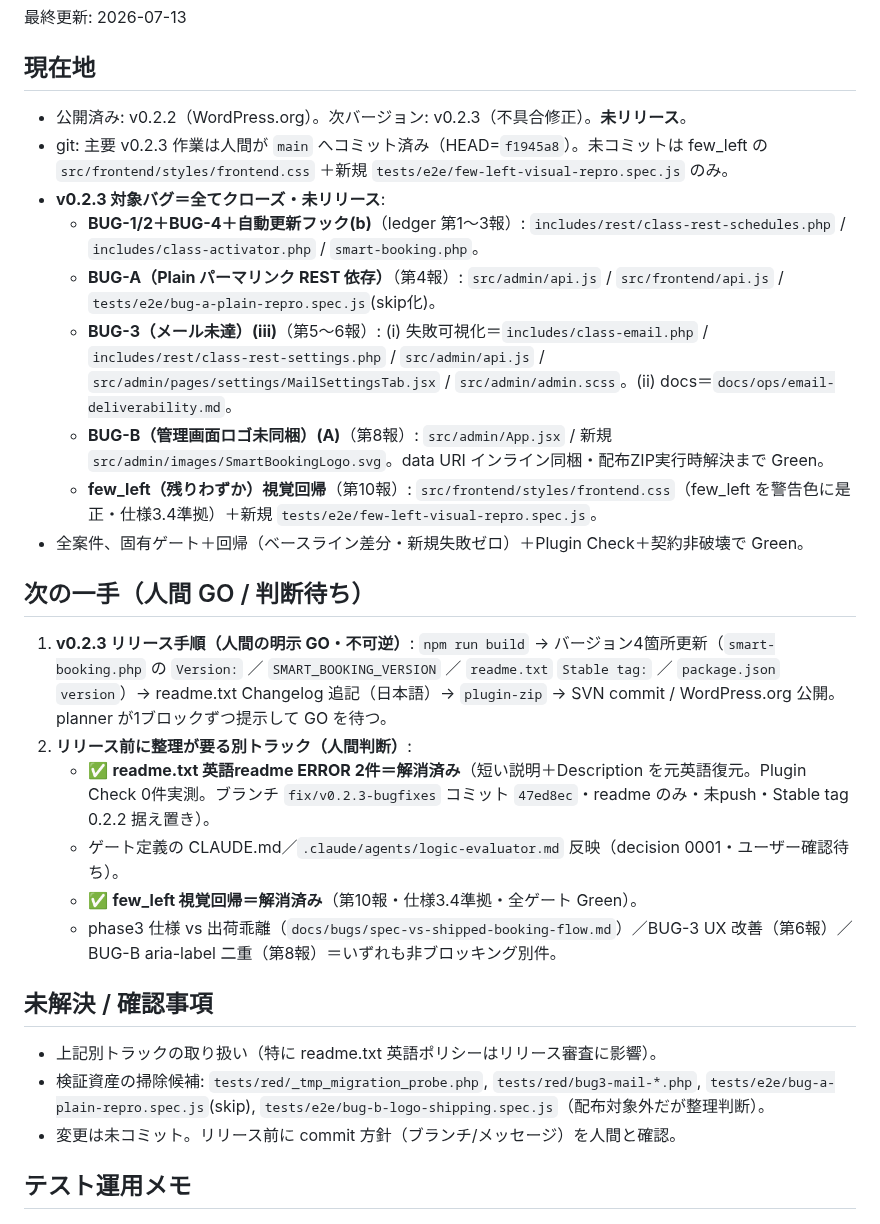
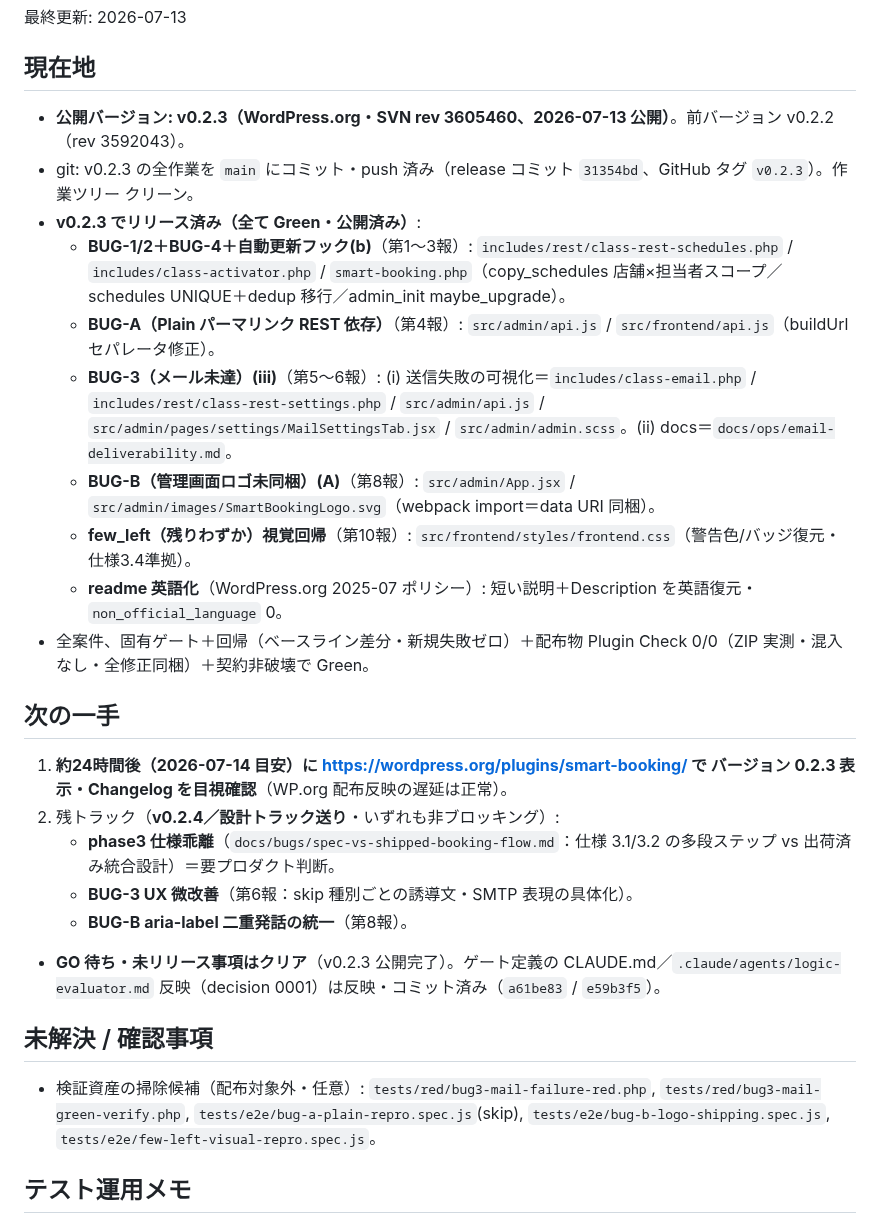
Before and after one commit to KeisukeYokoyama/SmartBooking, a Markdown page: docs/handoff/state.md, the part around the change. Drawn GitHub-style.

Commit message:
docs: mark v0.2.3 released (SVN rev 3605460)
v0.2.3 を WordPress.org へ公開（SVN rev 3605460、2026-07-13、trunk＋tags/0.2.3）。
BUG-1/2/4＋自動更新(b)・BUG-A・BUG-3・BUG-B・few_left・readme英語化を
「Released in 0.2.3」で確定。state.md を公開済みに更新、次の一手＝約24時間後の
wordpress.org 目視確認。残トラック（phase3 乖離・BUG-3 UX・BUG-B aria-label）は
v0.2.4／設計送り。

Co-Authored-By: Claude Opus 4.8 (1M context) <noreply@anthropic.com>
Claude-Session: https://claude.ai/code/session_01VX6nbMmCvQZ1G1fjTxCupz

```diff
--- a/docs/handoff/state.md
+++ b/docs/handoff/state.md
@@ -3,28 +3,27 @@
 最終更新: 2026-07-13
 
 ## 現在地
-- 公開済み: v0.2.2（WordPress.org）。次バージョン: v0.2.3（不具合修正）。**未リリース**。
-- git: 主要 v0.2.3 作業は人間が `main` へコミット済み（HEAD=`f1945a8`）。未コミットは few_left の `src/frontend/styles/frontend.css` ＋新規 `tests/e2e/few-left-visual-repro.spec.js` のみ。
-- **v0.2.3 対象バグ＝全てクローズ・未リリース**:
-  - **BUG-1/2＋BUG-4＋自動更新フック(b)**（ledger 第1〜3報）: `includes/rest/class-rest-schedules.php` / `includes/class-activator.php` / `smart-booking.php`。
-  - **BUG-A（Plain パーマリンク REST 依存）**（第4報）: `src/admin/api.js` / `src/frontend/api.js` / `tests/e2e/bug-a-plain-repro.spec.js`(skip化)。
-  - **BUG-3（メール未達）(iii)**（第5〜6報）: (i) 失敗可視化＝`includes/class-email.php` / `includes/rest/class-rest-settings.php` / `src/admin/api.js` / `src/admin/pages/settings/MailSettingsTab.jsx` / `src/admin/admin.scss`。(ii) docs＝`docs/ops/email-deliverability.md`。
-  - **BUG-B（管理画面ロゴ未同梱）(A)**（第8報）: `src/admin/App.jsx` / 新規 `src/admin/images/SmartBookingLogo.svg`。data URI インライン同梱・配布ZIP実行時解決まで Green。
-  - **few_left（残りわずか）視覚回帰**（第10報）: `src/frontend/styles/frontend.css`（few_left を警告色に是正・仕様3.4準拠）＋新規 `tests/e2e/few-left-visual-repro.spec.js`。
-- 全案件、固有ゲート＋回帰（ベースライン差分・新規失敗ゼロ）＋Plugin Check＋契約非破壊で Green。
+- **公開バージョン: v0.2.3（WordPress.org・SVN rev 3605460、2026-07-13 公開）**。前バージョン v0.2.2（rev 3592043）。
+- git: v0.2.3 の全作業を `main` にコミット・push 済み（release コミット `31354bd`、GitHub タグ `v0.2.3`）。作業ツリー クリーン。
+- **v0.2.3 でリリース済み（全て Green・公開済み）**:
+  - **BUG-1/2＋BUG-4＋自動更新フック(b)**（第1〜3報）: `includes/rest/class-rest-schedules.php` / `includes/class-activator.php` / `smart-booking.php`（copy_schedules 店舗×担当者スコープ／schedules UNIQUE＋dedup 移行／admin_init maybe_upgrade）。
+  - **BUG-A（Plain パーマリンク REST 依存）**（第4報）: `src/admin/api.js` / `src/frontend/api.js`（buildUrl セパレータ修正）。
+  - **BUG-3（メール未達）(iii)**（第5〜6報）: (i) 送信失敗の可視化＝`includes/class-email.php` / `includes/rest/class-rest-settings.php` / `src/admin/api.js` / `src/admin/pages/settings/MailSettingsTab.jsx` / `src/admin/admin.scss`。(ii) docs＝`docs/ops/email-deliverability.md`。
+  - **BUG-B（管理画面ロゴ未同梱）(A)**（第8報）: `src/admin/App.jsx` / `src/admin/images/SmartBookingLogo.svg`（webpack import＝data URI 同梱）。
+  - **few_left（残りわずか）視覚回帰**（第10報）: `src/frontend/styles/frontend.css`（警告色/バッジ復元・仕様3.4準拠）。
+  - **readme 英語化**（WordPress.org 2025-07 ポリシー）: 短い説明＋Description を英語復元・`non_official_language` 0。
+- 全案件、固有ゲート＋回帰（ベースライン差分・新規失敗ゼロ）＋配布物 Plugin Check 0/0（ZIP 実測・混入なし・全修正同梱）＋契約非破壊で Green。
 
-## 次の一手（人間 GO / 判断待ち）
-1. **v0.2.3 リリース手順（人間の明示 GO・不可逆）**: `npm run build` → バージョン4箇所更新（`smart-booking.php` の `Version:` ／ `SMART_BOOKING_VERSION` ／ `readme.txt` `Stable tag:` ／ `package.json` `version`）→ readme.txt Changelog 追記（日本語）→ `plugin-zip` → SVN commit / WordPress.org 公開。planner が1ブロックずつ提示して GO を待つ。
-2. **リリース前に整理が要る別トラック（人間判断）**:
-   - ✅ **readme.txt 英語readme ERROR 2件＝解消済み**（短い説明＋Description を元英語復元。Plugin Check 0件実測。ブランチ `fix/v0.2.3-bugfixes` コミット `47ed8ec`・readme のみ・未push・Stable tag 0.2.2 据え置き）。
-   - ゲート定義の CLAUDE.md／`.claude/agents/logic-evaluator.md` 反映（decision 0001・ユーザー確認待ち）。
-   - ✅ **few_left 視覚回帰＝解消済み**（第10報・仕様3.4準拠・全ゲート Green）。
-   - phase3 仕様 vs 出荷乖離（`docs/bugs/spec-vs-shipped-booking-flow.md`）／BUG-3 UX 改善（第6報）／BUG-B aria-label 二重（第8報）＝いずれも非ブロッキング別件。
+## 次の一手
+1. **約24時間後（2026-07-14 目安）に https://wordpress.org/plugins/smart-booking/ で バージョン 0.2.3 表示・Changelog を目視確認**（WP.org 配布反映の遅延は正常）。
+2. 残トラック（**v0.2.4／設計トラック送り**・いずれも非ブロッキング）:
+   - **phase3 仕様乖離**（`docs/bugs/spec-vs-shipped-booking-flow.md`：仕様 3.1/3.2 の多段ステップ vs 出荷済み統合設計）＝要プロダクト判断。
+   - **BUG-3 UX 微改善**（第6報：skip 種別ごとの誘導文・SMTP 表現の具体化）。
+   - **BUG-B aria-label 二重発話の統一**（第8報）。
+- **GO 待ち・未リリース事項はクリア**（v0.2.3 公開完了）。ゲート定義の CLAUDE.md／`.claude/agents/logic-evaluator.md` 反映（decision 0001）は反映・コミット済み（`a61be83` / `e59b3f5`）。
 
 ## 未解決 / 確認事項
-- 上記別トラックの取り扱い（特に readme.txt 英語ポリシーはリリース審査に影響）。
-- 検証資産の掃除候補: `tests/red/_tmp_migration_probe.php`, `tests/red/bug3-mail-*.php`, `tests/e2e/bug-a-plain-repro.spec.js`(skip), `tests/e2e/bug-b-logo-shipping.spec.js`（配布対象外だが整理判断）。
-- 変更は未コミット。リリース前に commit 方針（ブランチ/メッセージ）を人間と確認。
+- 検証資産の掃除候補（配布対象外・任意）: `tests/red/bug3-mail-failure-red.php`, `tests/red/bug3-mail-green-verify.php`, `tests/e2e/bug-a-plain-repro.spec.js`(skip), `tests/e2e/bug-b-logo-shipping.spec.js`, `tests/e2e/few-left-visual-repro.spec.js`。
 
 ## テスト運用メモ
 - 長時間スイートは**フォアグラウンド＋spec チャンク＋Bash ツール timeout**（シェル `timeout` は macOS 未インストール）。detached background は孤児化防止のため使わない。
```
Also changed, not shown: docs/bugs/v0.2.3-bug-ledger.md (+17 -0 lines).
